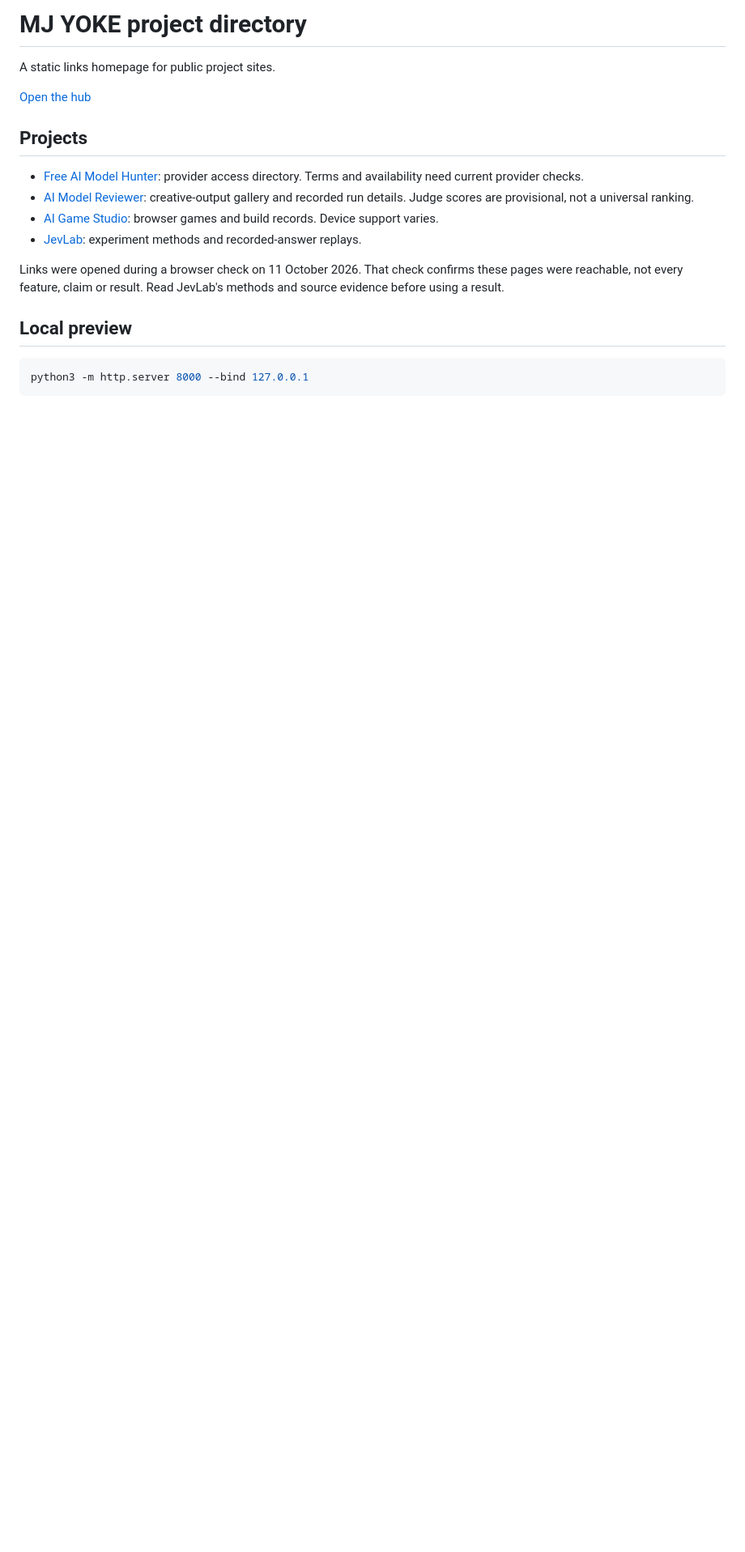
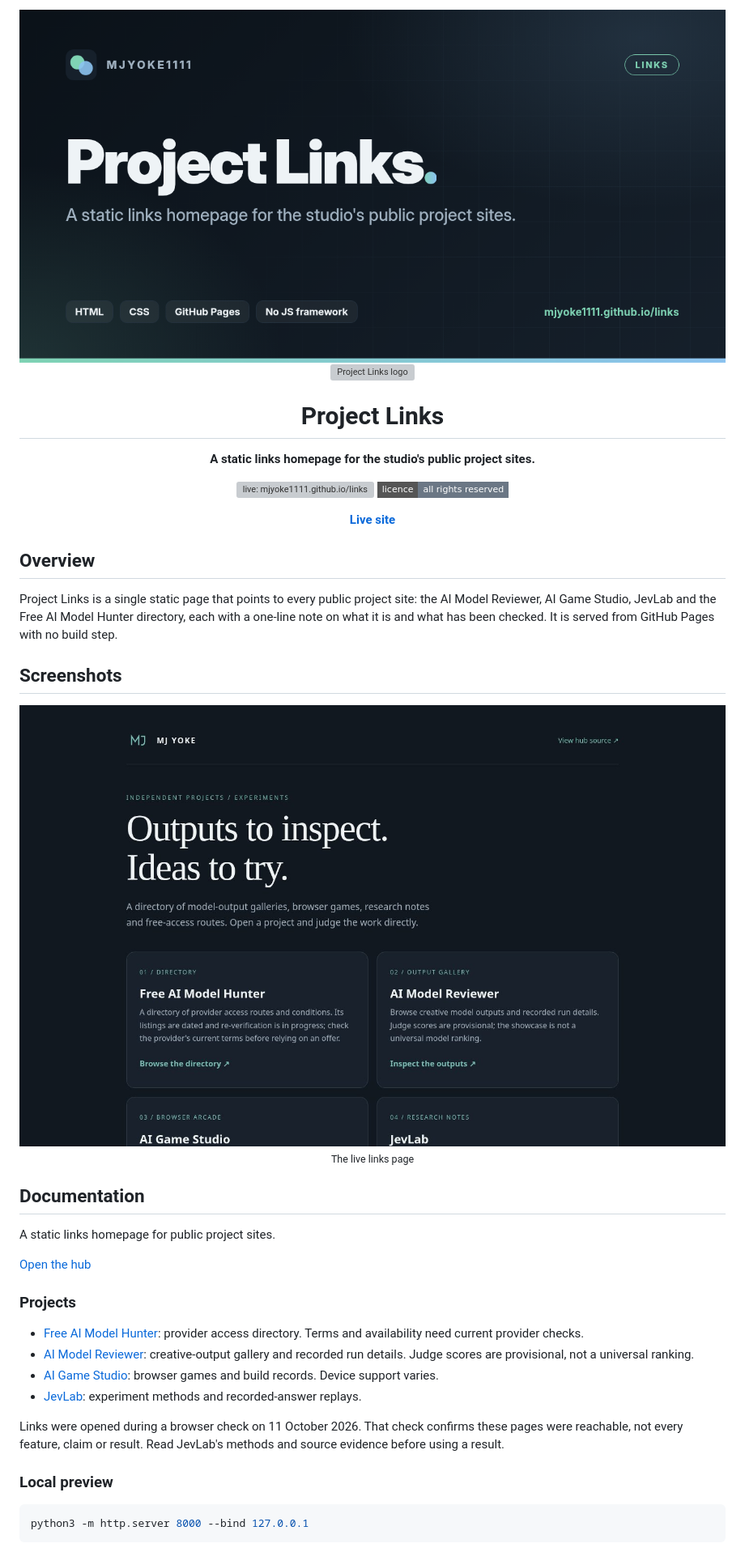
Before and after one commit to mjyoke1111/links, a Markdown page: README.md, the part around the change printed below. Shown: that part at 81% size. Rendered like a GitHub page; pictures changed too: .github/assets/banner.png (added), .github/assets/screenshot-site.jpg (added); badges without logos; blank space fills up the shorter version; grey boxes are pictures that could not be loaded.

Commit message:
docs: professional README homepage with banner, logo and badges

````diff
--- a/README.md
+++ b/README.md
@@ -1,10 +1,36 @@
-# MJ YOKE project directory
+<div align="center">
+
+<img src=".github/assets/banner.png" alt="Project Links: A static links homepage for the studio&#x27;s public project sites." width="100%">
+
+<br>
+
+<img src=".github/assets/logo.svg" alt="Project Links logo" width="72" height="72">
+
+# Project Links
+
+**A static links homepage for the studio's public project sites.**
+
+<a href="https://mjyoke1111.github.io/links/"><img alt="live: mjyoke1111.github.io/links" src="https://img.shields.io/badge/live-mjyoke1111.github.io%2Flinks-2ea44f?style=flat-square"></a> <a href="#licence"><img alt="licence: all rights reserved" src="https://img.shields.io/badge/licence-all%20rights%20reserved-6b7785?style=flat-square"></a>
+
+<a href="https://mjyoke1111.github.io/links/"><b>Live site</b></a>
+
+</div>
+
+## Overview
+
+Project Links is a single static page that points to every public project site: the AI Model Reviewer, AI Game Studio, JevLab and the Free AI Model Hunter directory, each with a one-line note on what it is and what has been checked. It is served from GitHub Pages with no build step.
+
+## Screenshots
+
+<p align="center"><img src=".github/assets/screenshot-site.jpg" alt="The live links page" width="100%"><br><sub>The live links page</sub></p>
+
+## Documentation
 
 A static links homepage for public project sites.
 
 [Open the hub](https://mjyoke1111.github.io/links/)
 
-## Projects
+### Projects
 
 - [Free AI Model Hunter](https://free-ai-model-hunter.vercel.app/): provider access directory. Terms and availability need current provider checks.
 - [AI Model Reviewer](https://mr.mjyoke1111.biz.id/): creative-output gallery and recorded run details. Judge scores are provisional, not a universal ranking.
@@ -13,7 +39,7 @@ A static links homepage for public project sites.
 
 Links were opened during a browser check on 11 October 2026. That check confirms these pages were reachable, not every feature, claim or result. Read JevLab's methods and source evidence before using a result.
 
-## Local preview
+### Local preview
 
 ```bash
 python3 -m http.server 8000 --bind 127.0.0.1
````
Also changed, not shown: other parts of README.md (+18 -1 lines), 1 other file.
